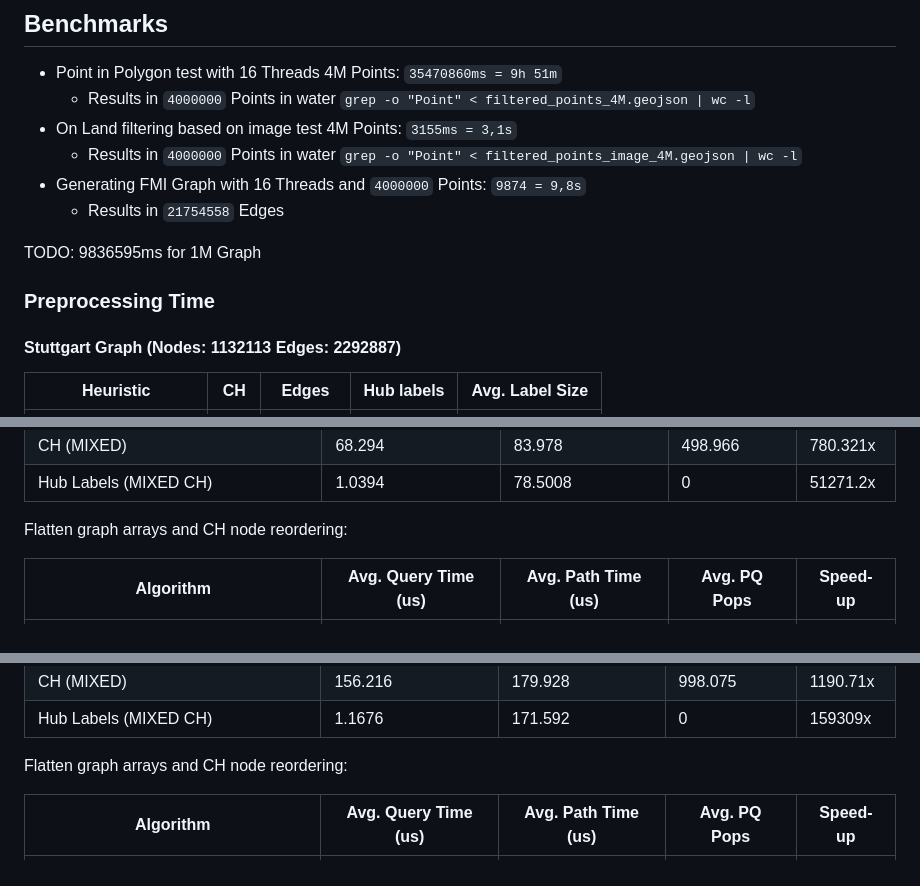
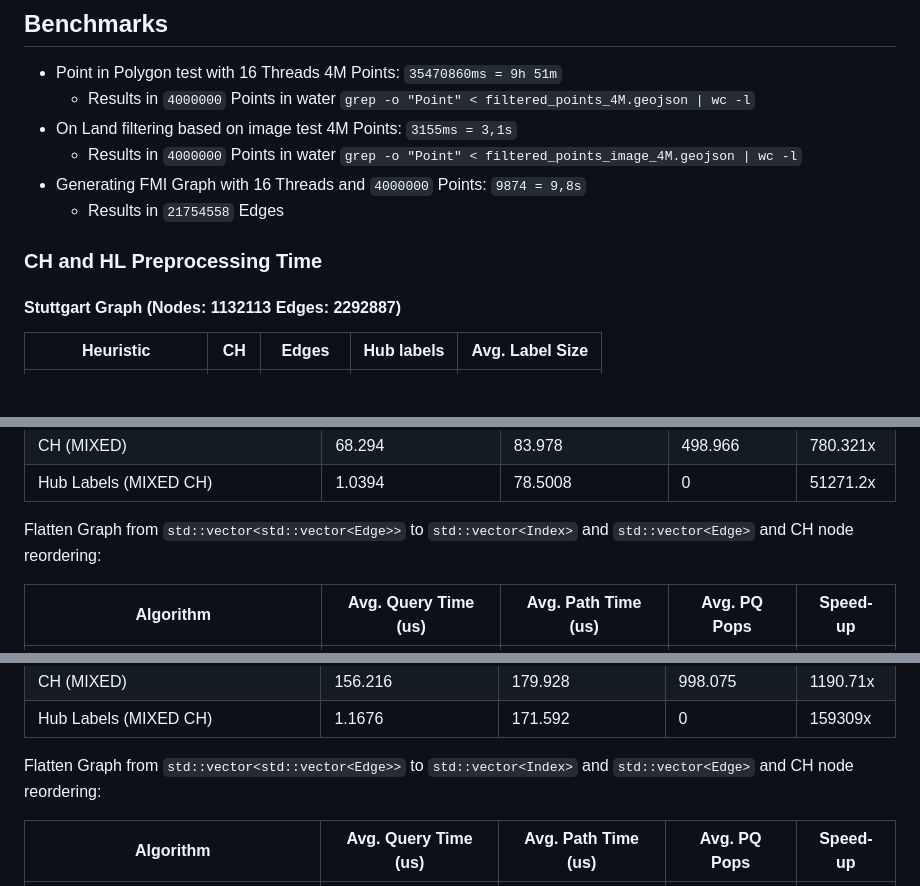
Before and after one commit to h-waldschmidt/lab-osm, a Markdown page: README.md, 3 parts joined by grey strips. GitHub-like rendering; blank space fills up the shorter version.

```diff
--- a/README.md
+++ b/README.md
@@ -28,9 +28,7 @@ Example workflow looks like this to generate graph with `4M` points and run simp
 - Generating FMI Graph with 16 Threads and `4000000` Points: `9874 = 9,8s`
   - Results in `21754558` Edges
 
-TODO: 9836595ms for 1M Graph
-
-### Preprocessing Time
+### CH and HL Preprocessing Time
 
 #### Stuttgart Graph (Nodes: 1132113 Edges: 2292887)
 
@@ -103,7 +101,7 @@ With `radix_heap::pair_radix_heap`:
 | CH (MIXED)                      | 68.294               | 83.978              | 498.966      | 780.321x |
 | Hub Labels (MIXED CH)           | 1.0394               | 78.5008             | 0            | 51271.2x |
 
-Flatten graph arrays and CH node reordering:
+Flatten Graph from `std::vector<std::vector<Edge>>` to `std::vector<Index>` and `std::vector<Edge>` and CH node reordering:
 
 | Algorithm                       | Avg. Query Time (us) | Avg. Path Time (us) | Avg. PQ Pops | Speed-up |
 | ------------------------------- | -------------------- | ------------------- | ------------ | -------- |
@@ -147,7 +145,7 @@ With `radix_heap::pair_radix_heap`:
 | CH (MIXED)                      | 156.216              | 179.928             | 998.075      | 1190.71x |
 | Hub Labels (MIXED CH)           | 1.1676               | 171.592             | 0            | 159309x  |
 
-Flatten graph arrays and CH node reordering:
+Flatten Graph from `std::vector<std::vector<Edge>>` to `std::vector<Index>` and `std::vector<Edge>` and CH node reordering:
 
 | Algorithm                       | Avg. Query Time (us) | Avg. Path Time (us) | Avg. PQ Pops | Speed-up |
 | ------------------------------- | -------------------- | ------------------- | ------------ | -------- |
```
Also changed, not shown: other parts of README.md (+2 -2 lines).
